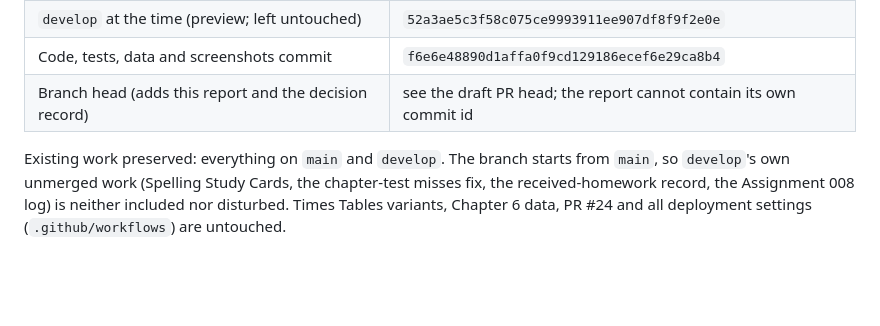
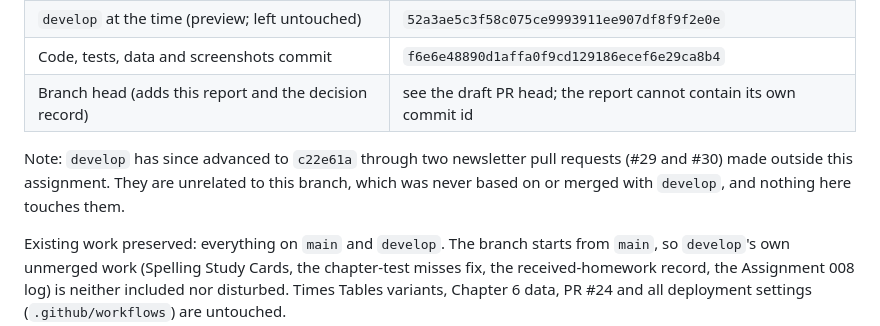
Before and after one commit to bazeocrisy/Study-Scoop, a Markdown page: docs/reading-coach-handoff-report.md, the part around the change. Rendered like a GitHub page; blank space fills up the shorter version.

Commit message:
Report: note that develop advanced after the baseline (newsletter PRs, unrelated)
Co-Authored-By: Claude Sonnet 5.5 <noreply@anthropic.com>
Claude-Session: https://claude.ai/code/session_018dbFcCH9tmsJLXnQ3TpYai

```diff
--- a/docs/reading-coach-handoff-report.md
+++ b/docs/reading-coach-handoff-report.md
@@ -11,6 +11,8 @@ Prepared by Claude Code (programmer) for ChatGPT/Codex (architect and independen
 | `develop` at the time (preview; left untouched) | `52a3ae5c3f58c075ce9993911ee907df8f9f2e0e` |
 | Code, tests, data and screenshots commit | `f6e6e48890d1affa0f9cd129186ecef6e29ca8b4` |
 | Branch head (adds this report and the decision record) | see the draft PR head; the report cannot contain its own commit id |
+
+Note: `develop` has since advanced to `c22e61a` through two newsletter pull requests (#29 and #30) made outside this assignment. They are unrelated to this branch, which was never based on or merged with `develop`, and nothing here touches them.
 
 Existing work preserved: everything on `main` and `develop`. The branch starts from `main`, so `develop`'s own unmerged work (Spelling Study Cards, the chapter-test misses fix, the received-homework record, the Assignment 008 log) is neither included nor disturbed. Times Tables variants, Chapter 6 data, PR #24 and all deployment settings (`.github/workflows`) are untouched.
 
```
